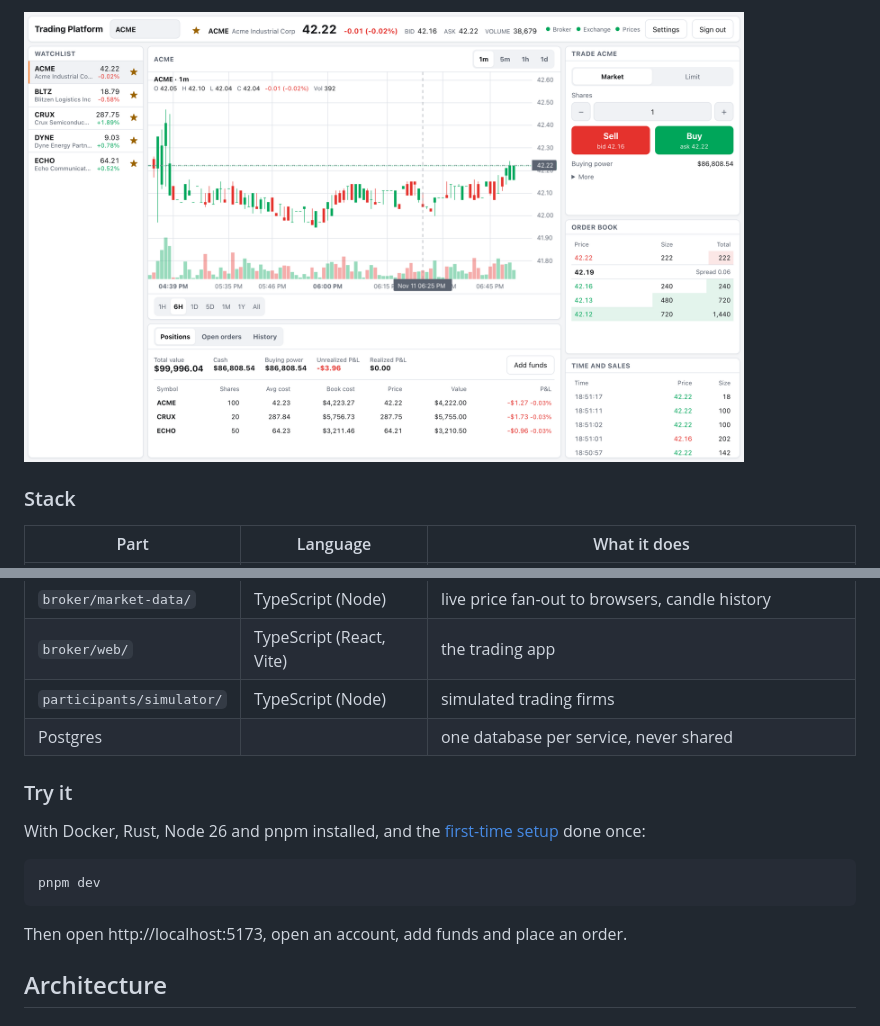
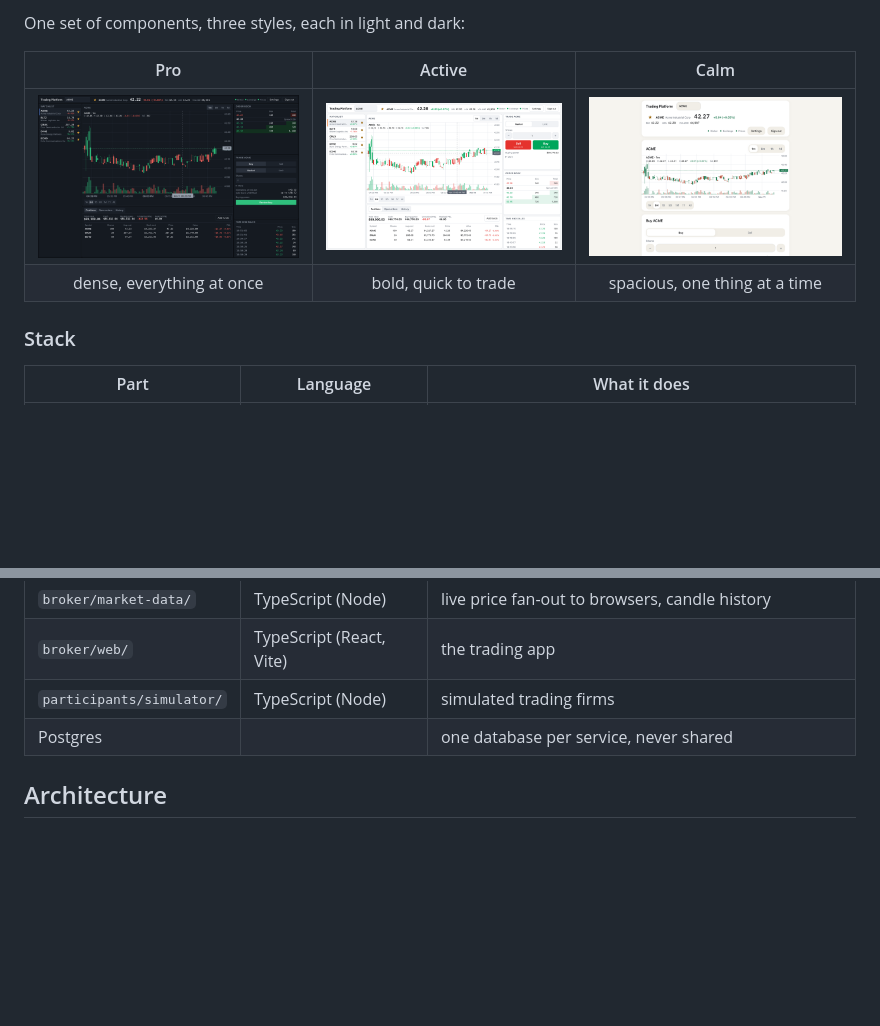
Before and after one commit to snoopy55619819/trading-platform, a Markdown page: README.md, 2 parts joined by grey strips. GitHub-like rendering; pictures changed too: docs/images/style-active-light.png (added), docs/images/style-calm-light.png (added), docs/images/trading-screen-active-light.png (deleted); blank space fills up the shorter version.

````diff
--- a/README.md
+++ b/README.md
@@ -47,5 +43,10 @@ milestone, each with a concrete test that proves it works (see [Built so far](#b
 
-<img src="docs/images/trading-screen-active-light.png" alt="The same screen in the Active style, light mode: big Buy and Sell buttons with a quantity stepper" width="720">
+One set of components, three styles, each in light and dark:
+
+| Pro | Active | Calm |
+|:---:|:---:|:---:|
+| <img src="docs/images/style-pro-dark.png" alt="Pro style, dark mode: dense, small type, everything visible at once"> | <img src="docs/images/style-active-light.png" alt="Active style, light mode: bold colours and big Buy and Sell buttons"> | <img src="docs/images/style-calm-light.png" alt="Calm style, light mode: spacious, large type, one thing at a time"> |
+| dense, everything at once | bold, quick to trade | spacious, one thing at a time |
 
 ### Stack
 
@@ -58,17 +59,6 @@ milestone, each with a concrete test that proves it works (see [Built so far](#b
 | `participants/simulator/` | TypeScript (Node) | simulated trading firms |
 | Postgres | | one database per service, never shared |
 
-### Try it
-
-With Docker, Rust, Node 26 and pnpm installed, and the [first-time setup](#quick-start)
-done once:
-
-```bash
-pnpm dev
-```
-
-Then open http://localhost:5173, open an account, add funds and place an order.
-
 ## Architecture
 
 ### Current plan (MVP)
````
Also changed, not shown: other parts of README.md (+37 -42 lines), docs/images/style-pro-dark.png (renamed from docs/images/trading-screen-pro-dark.png), docs/images/trading-screen-active-dark.png (added).
